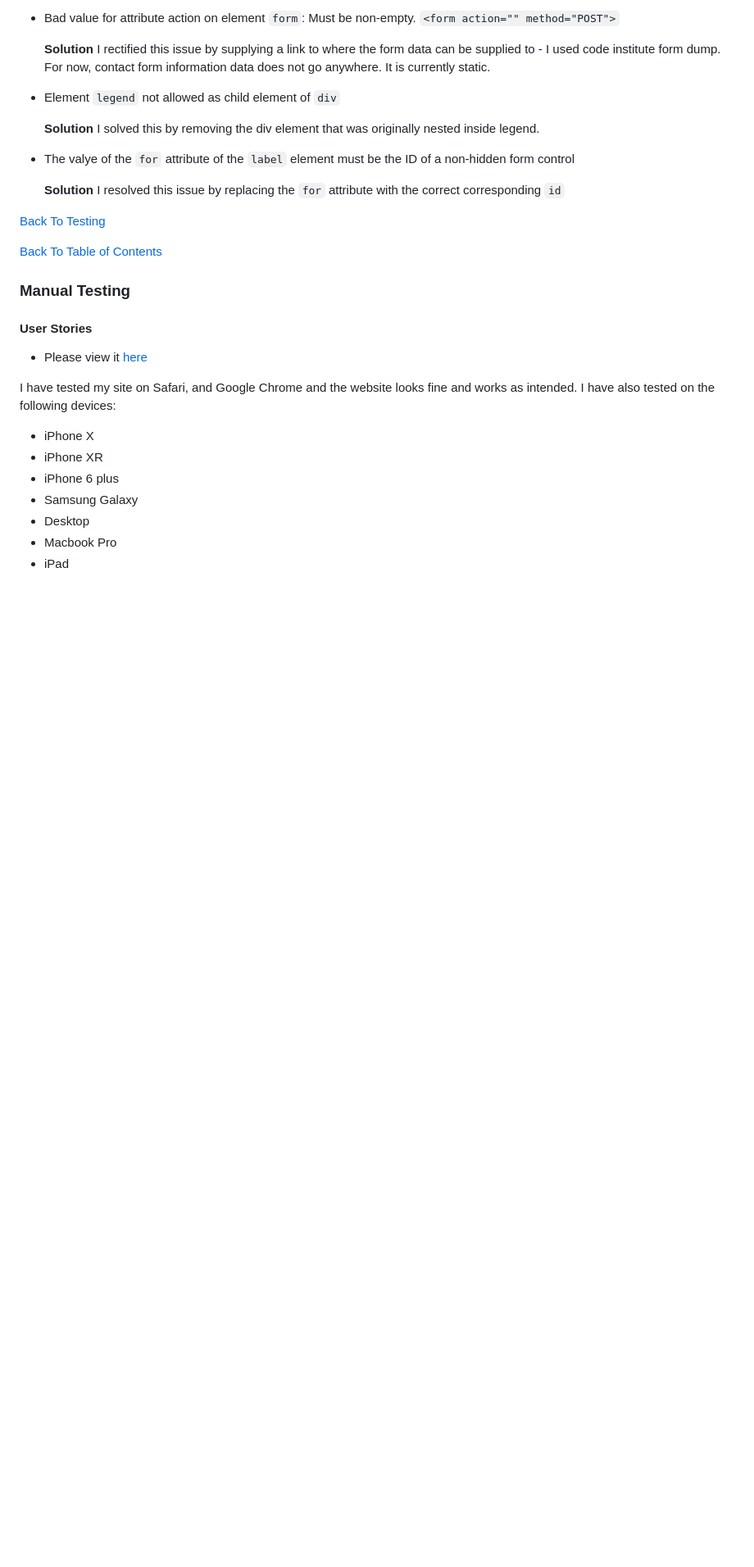
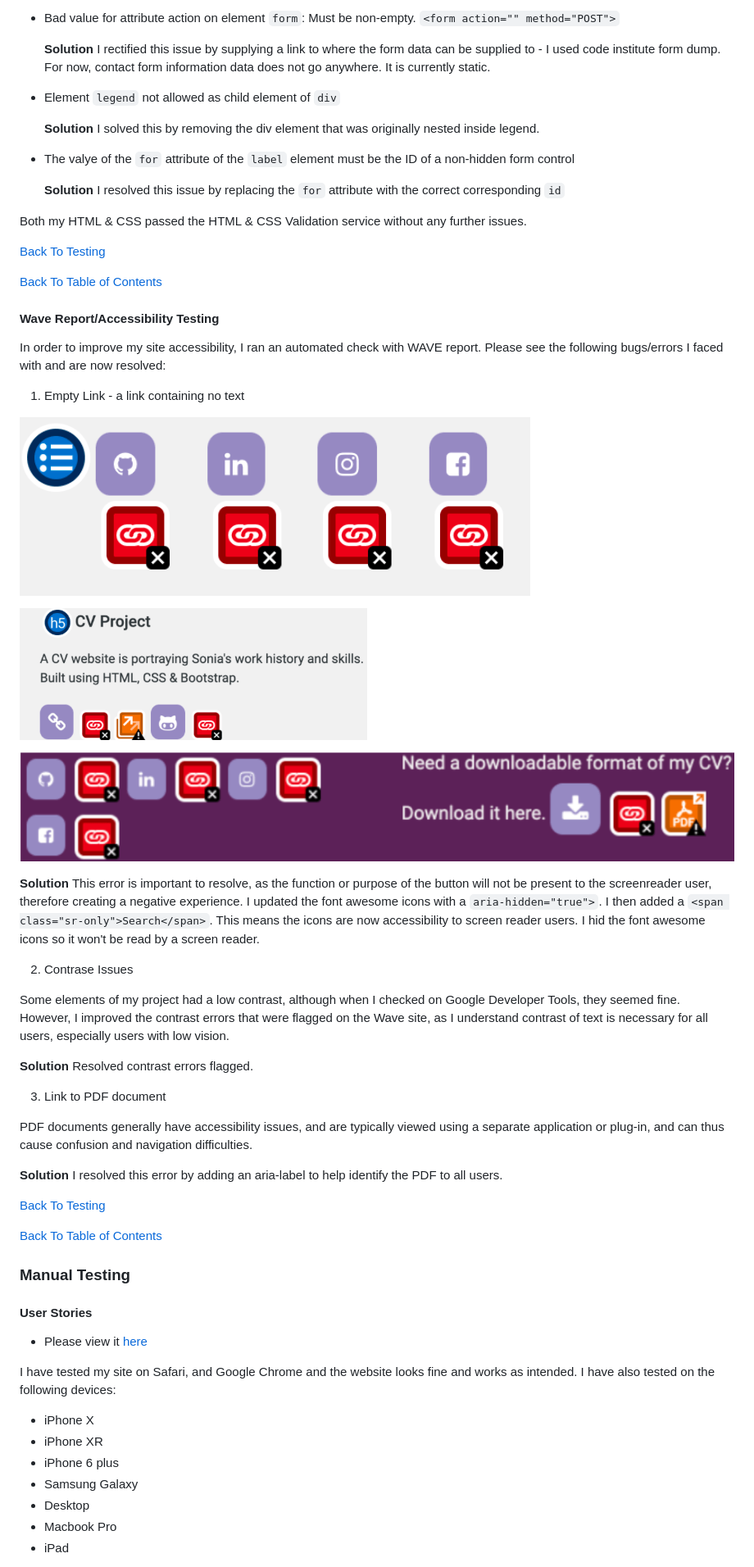
Before and after one commit to CodeSonia/CodeSonia_Personal_Portfolio, a Markdown page: README.md, the part around the change printed below. Shown: that part at 82% size. Drawn GitHub-style; pictures changed too: assets/readme_images/empty_link_social_buttons.png (added), assets/readme_images/footer_icons.png (added), assets/readme_images/portfolio_icons.png (added); blank space fills up the shorter version.

Commit message:
updated the Automated testing on the README file

```diff
--- a/README.md
+++ b/README.md
@@ -503,10 +504,45 @@ Here are a couple of errors flagged and rectified:
   **Solution**
   I resolved this issue by replacing the `for` attribute with the correct corresponding `id`
 
+Both my HTML & CSS passed the HTML & CSS Validation service without any further issues.
+
 [Back To Testing](#testing)
 
 [Back To Table of Contents](#table-of-contents)
 
+#### Wave Report/Accessibility Testing
+
+In order to improve my site accessibility, I ran an automated check with WAVE report. Please see the following bugs/errors I faced with and are now resolved:
+
+1. Empty Link - a link containing no text
+
+![Empty Link Image of social links](assets/readme_images/empty_link_social_buttons.png)
+
+![Empty Link Image of portfolio icons](assets/readme_images/portfolio_icons.png)
+
+![Empty Link Image of footer icons](assets/readme_images/footer_icons.png)
+
+
+  **Solution**
+  This error is important to resolve, as the function or purpose of the button will not be present to the screenreader user, therefore creating a negative experience. I updated the font awesome icons with a `aria-hidden="true">`. I then added a `<span class="sr-only">Search</span>`. This means the icons are now accessibility to screen reader users. I hid the font awesome icons so it won't be read by a screen reader.
+
+2. Contrase Issues
+
+Some elements of my project had a low contrast, although when I checked on Google Developer Tools, they seemed fine. However, I improved the contrast errors that were flagged on the Wave site, as I understand contrast of text is necessary for all users, especially users with low vision.
+
+  **Solution**
+  Resolved contrast errors flagged.
+
+3. Link to PDF document
+
+  PDF documents generally have accessibility issues, and are typically viewed using a separate application or plug-in, and can thus cause confusion and navigation difficulties.
+
+  **Solution**
+  I resolved this error by adding an aria-label to help identify the PDF to all users.
+
+[Back To Testing](#testing)
+
+[Back To Table of Contents](#table-of-contents)
 ### Manual Testing
 
 #### User Stories
```
Also changed, not shown: other parts of README.md (+2 -1 lines).
